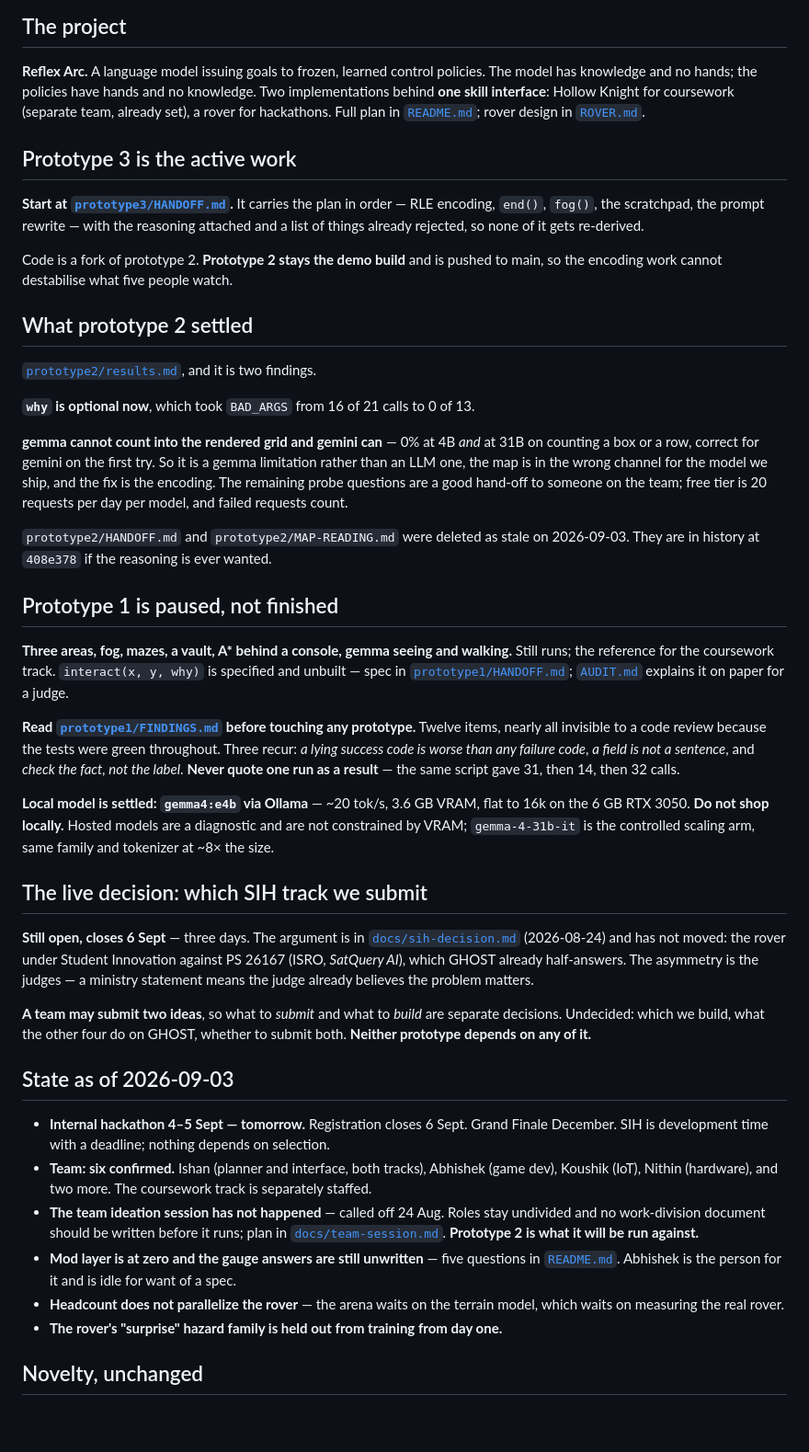
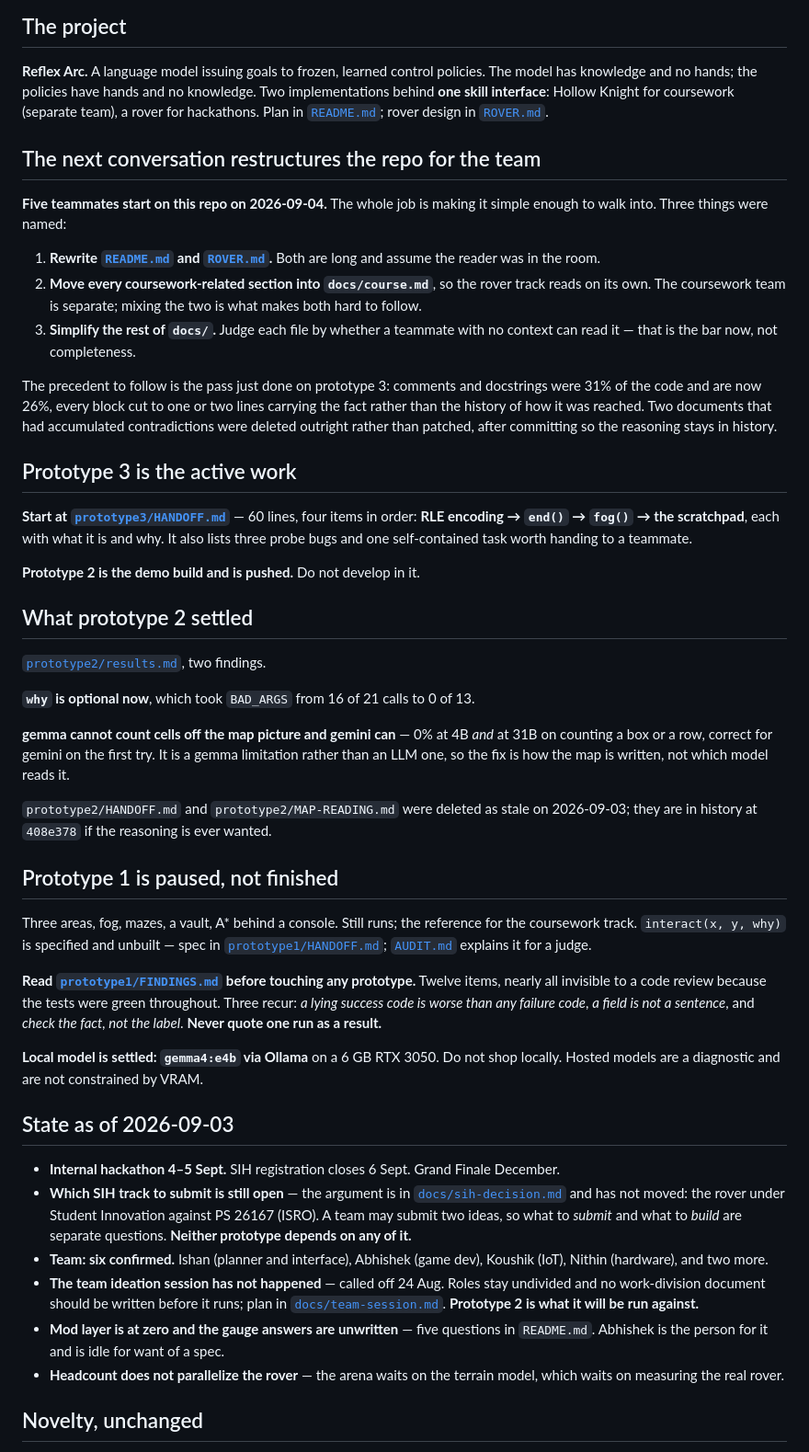
Before and after one commit to IshuIsAwake/reflex-arc, a Markdown page: HANDOFF.md, the part around the change. Shown at 92% size. GitHub-like rendering; blank space fills up the shorter version.

Commit message:
Point the handoff at tomorrow: five people arrive and have to read this
The next conversation restructures the repo for the team -- README and
ROVER.md rewritten, coursework moved to docs/course.md, docs judged by whether
someone with no context can read them.

Co-Authored-By: Claude <noreply@anthropic.com>

```diff
--- a/HANDOFF.md
+++ b/HANDOFF.md
@@ -9,75 +9,78 @@ this file are in [`CLAUDE.md`](CLAUDE.md).
 
 **Reflex Arc.** A language model issuing goals to frozen, learned control policies. The model has
 knowledge and no hands; the policies have hands and no knowledge. Two implementations behind **one
-skill interface**: Hollow Knight for coursework (separate team, already set), a rover for
-hackathons. Full plan in [`README.md`](README.md); rover design in [`ROVER.md`](ROVER.md).
+skill interface**: Hollow Knight for coursework (separate team), a rover for hackathons. Plan in
+[`README.md`](README.md); rover design in [`ROVER.md`](ROVER.md).
+
+## The next conversation restructures the repo for the team
+
+**Five teammates start on this repo on 2026-09-04.** The whole job is making it simple enough to
+walk into. Three things were named:
+
+1. **Rewrite [`README.md`](README.md) and [`ROVER.md`](ROVER.md).** Both are long and assume the
+   reader was in the room.
+2. **Move every coursework-related section into `docs/course.md`**, so the rover track reads on its
+   own. The coursework team is separate; mixing the two is what makes both hard to follow.
+3. **Simplify the rest of `docs/`.** Judge each file by whether a teammate with no context can read
+   it — that is the bar now, not completeness.
+
+The precedent to follow is the pass just done on prototype 3: comments and docstrings were 31% of
+the code and are now 26%, every block cut to one or two lines carrying the fact rather than the
+history of how it was reached. Two documents that had accumulated contradictions were deleted
+outright rather than patched, after committing so the reasoning stays in history.
 
 ## Prototype 3 is the active work
 
-**Start at [`prototype3/HANDOFF.md`](prototype3/HANDOFF.md).** It carries the plan in order — RLE
-encoding, `end()`, `fog()`, the scratchpad, the prompt rewrite — with the reasoning attached and a
-list of things already rejected, so none of it gets re-derived.
+**Start at [`prototype3/HANDOFF.md`](prototype3/HANDOFF.md)** — 60 lines, four items in order:
+**RLE encoding → `end()` → `fog()` → the scratchpad**, each with what it is and why. It also lists
+three probe bugs and one self-contained task worth handing to a teammate.
 
-Code is a fork of prototype 2. **Prototype 2 stays the demo build** and is pushed to main, so the
-encoding work cannot destabilise what five people watch.
+**Prototype 2 is the demo build and is pushed.** Do not develop in it.
 
 ## What prototype 2 settled
 
-[`prototype2/results.md`](prototype2/results.md), and it is two findings.
+[`prototype2/results.md`](prototype2/results.md), two findings.
 
 **`why` is optional now**, which took `BAD_ARGS` from 16 of 21 calls to 0 of 13.
 
-**gemma cannot count into the rendered grid and gemini can** — 0% at 4B *and* at 31B on counting a
-box or a row, correct for gemini on the first try. So it is a gemma limitation rather than an LLM
-one, the map is in the wrong channel for the model we ship, and the fix is the encoding. The
-remaining probe questions are a good hand-off to someone on the team; free tier is 20 requests per
-day per model, and failed requests count.
+**gemma cannot count cells off the map picture and gemini can** — 0% at 4B *and* at 31B on counting
+a box or a row, correct for gemini on the first try. It is a gemma limitation rather than an LLM
+one, so the fix is how the map is written, not which model reads it.
 
-`prototype2/HANDOFF.md` and `prototype2/MAP-READING.md` were deleted as stale on 2026-09-03. They
+`prototype2/HANDOFF.md` and `prototype2/MAP-READING.md` were deleted as stale on 2026-09-03; they
 are in history at `408e378` if the reasoning is ever wanted.
 
 ## Prototype 1 is paused, not finished
 
-**Three areas, fog, mazes, a vault, A\* behind a console, gemma seeing and walking.** Still runs;
-the reference for the coursework track. `interact(x, y, why)` is specified and unbuilt — spec in
-[`prototype1/HANDOFF.md`](prototype1/HANDOFF.md); [`AUDIT.md`](prototype1/AUDIT.md) explains it on
-paper for a judge.
+Three areas, fog, mazes, a vault, A\* behind a console. Still runs; the reference for the coursework
+track. `interact(x, y, why)` is specified and unbuilt — spec in
+[`prototype1/HANDOFF.md`](prototype1/HANDOFF.md); [`AUDIT.md`](prototype1/AUDIT.md) explains it for
+a judge.
 
 **Read [`prototype1/FINDINGS.md`](prototype1/FINDINGS.md) before touching any prototype.** Twelve
 items, nearly all invisible to a code review because the tests were green throughout. Three recur:
 *a lying success code is worse than any failure code*, *a field is not a sentence*, and *check the
-fact, not the label*. **Never quote one run as a result** — the same script gave 31, then 14, then
-32 calls.
+fact, not the label*. **Never quote one run as a result.**
 
-**Local model is settled: `gemma4:e4b` via Ollama** — ~20 tok/s, 3.6 GB VRAM, flat to 16k on the
-6 GB RTX 3050. **Do not shop locally.** Hosted models are a diagnostic and are not constrained by
-VRAM; `gemma-4-31b-it` is the controlled scaling arm, same family and tokenizer at ~8× the size.
-
-## The live decision: which SIH track we submit
-
-**Still open, closes 6 Sept** — three days. The argument is in
-[`docs/sih-decision.md`](docs/sih-decision.md) (2026-08-24) and has not moved: the rover under
-Student Innovation against PS 26167 (ISRO, *SatQuery AI*), which GHOST already half-answers. The
-asymmetry is the judges — a ministry statement means the judge already believes the problem matters.
-
-**A team may submit two ideas**, so what to *submit* and what to *build* are separate decisions.
-Undecided: which we build, what the other four do on GHOST, whether to submit both. **Neither
-prototype depends on any of it.**
+**Local model is settled: `gemma4:e4b` via Ollama** on a 6 GB RTX 3050. Do not shop locally. Hosted
+models are a diagnostic and are not constrained by VRAM.
 
 ## State as of 2026-09-03
 
-- **Internal hackathon 4–5 Sept — tomorrow.** Registration closes 6 Sept. Grand Finale December.
-  SIH is development time with a deadline; nothing depends on selection.
-- **Team: six confirmed.** Ishan (planner and interface, both tracks), Abhishek (game dev), Koushik
-  (IoT), Nithin (hardware), and two more. The coursework track is separately staffed.
+- **Internal hackathon 4–5 Sept.** SIH registration closes 6 Sept. Grand Finale December.
+- **Which SIH track to submit is still open** — the argument is in
+  [`docs/sih-decision.md`](docs/sih-decision.md) and has not moved: the rover under Student
+  Innovation against PS 26167 (ISRO). A team may submit two ideas, so what to *submit* and what to
+  *build* are separate questions. **Neither prototype depends on any of it.**
+- **Team: six confirmed.** Ishan (planner and interface), Abhishek (game dev), Koushik (IoT),
+  Nithin (hardware), and two more.
 - **The team ideation session has not happened** — called off 24 Aug. Roles stay undivided and no
   work-division document should be written before it runs; plan in
   [`docs/team-session.md`](docs/team-session.md). **Prototype 2 is what it will be run against.**
-- **Mod layer is at zero and the gauge answers are still unwritten** — five questions in
-  [`README.md`](README.md). Abhishek is the person for it and is idle for want of a spec.
+- **Mod layer is at zero and the gauge answers are unwritten** — five questions in `README.md`.
+  Abhishek is the person for it and is idle for want of a spec.
 - **Headcount does not parallelize the rover** — the arena waits on the terrain model, which waits
   on measuring the real rover.
-- **The rover's "surprise" hazard family is held out from training from day one.**
 
 ## Novelty, unchanged
 
```
